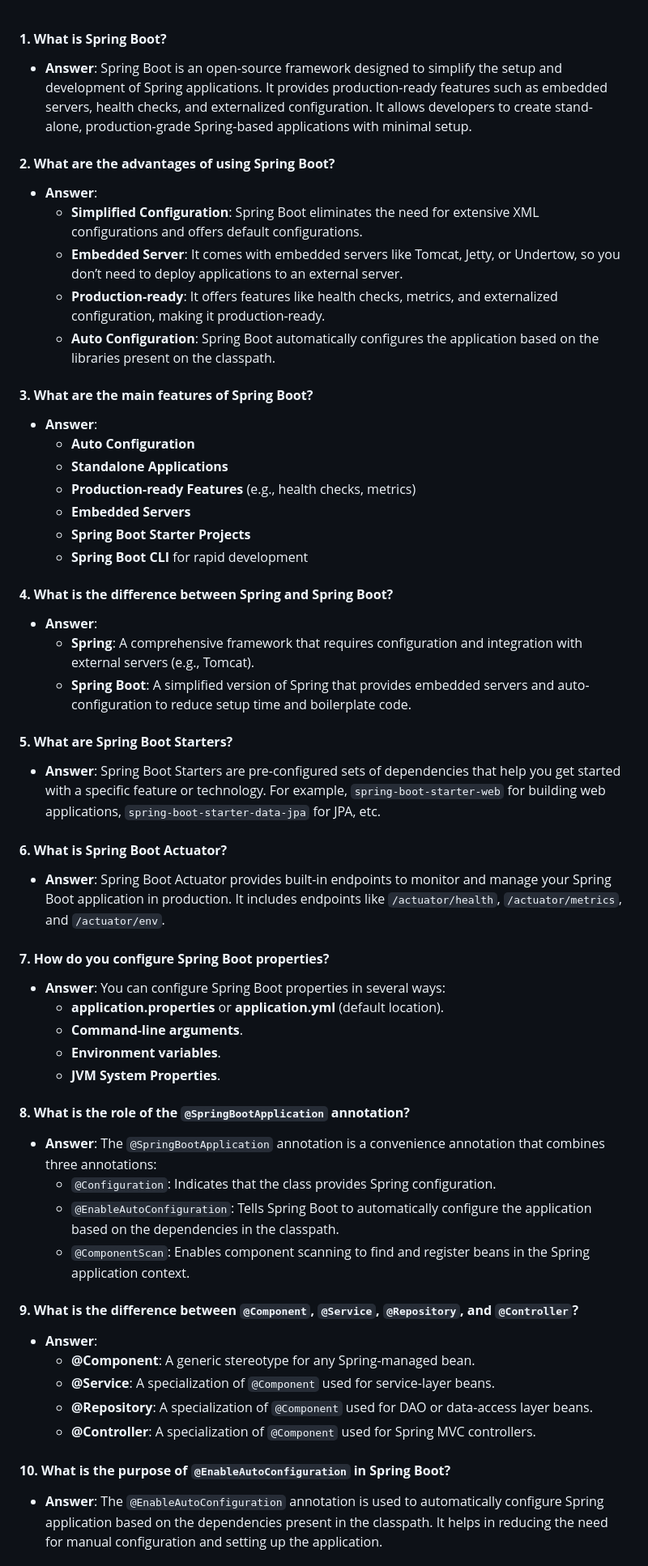
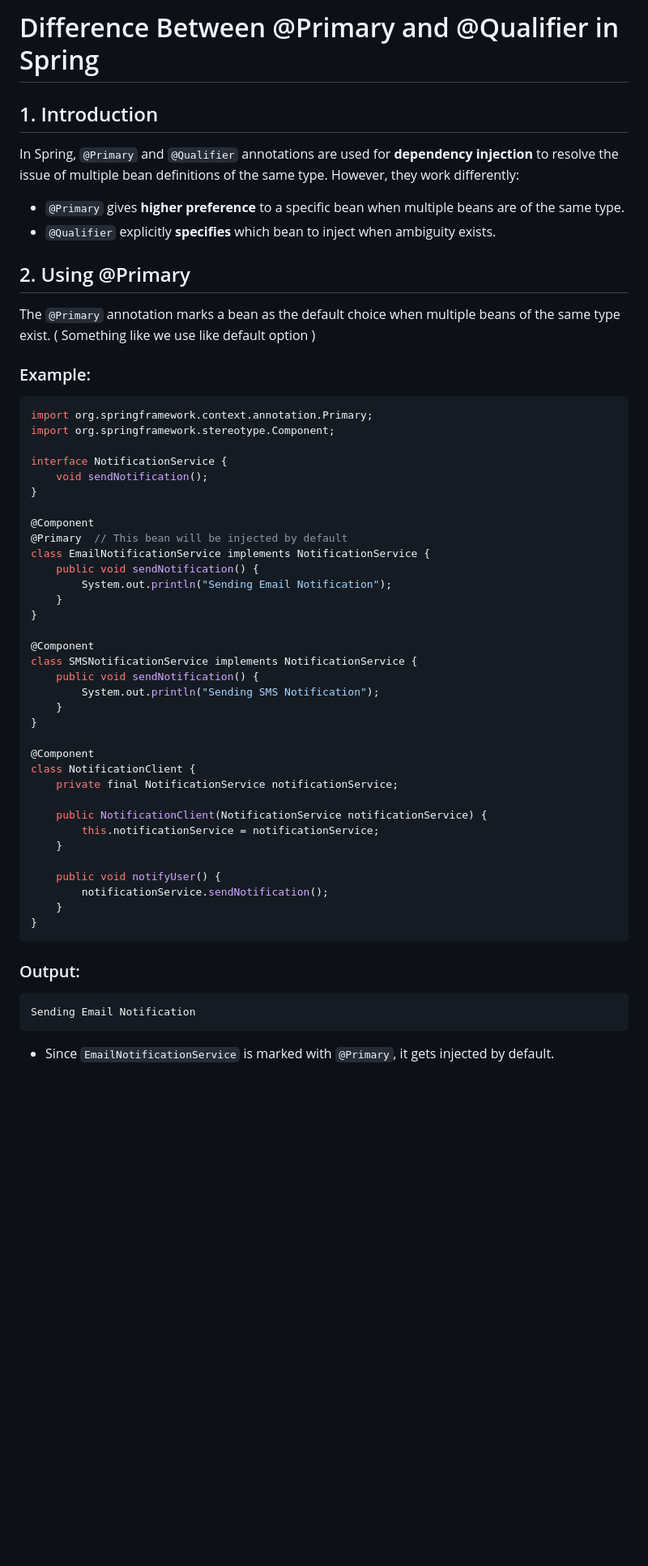
Before and after one commit to MONESHGOMO/SpringBoot, a Markdown page: README.md, the part around the change printed below. Shown: that part at 81% size. Drawn GitHub-style; blank space fills up the shorter version.

Commit message:
feat : @Qualifier & @Primary

````diff
--- a/README.md
+++ b/README.md
@@ -1,61 +1,55 @@
+# Difference Between @Primary and @Qualifier in Spring
 
+## 1. Introduction
+In Spring, `@Primary` and `@Qualifier` annotations are used for **dependency injection** to resolve the issue of multiple bean definitions of the same type. However, they work differently:
 
-#### **1. What is Spring Boot?**
-   - **Answer**:
-     Spring Boot is an open-source framework designed to simplify the setup and development of Spring applications. It provides production-ready features such as embedded servers, health checks, and externalized configuration. It allows developers to create stand-alone, production-grade Spring-based applications with minimal setup.
+- `@Primary` gives **higher preference** to a specific bean when multiple beans are of the same type.
+- `@Qualifier` explicitly **specifies** which bean to inject when ambiguity exists.
 
-#### **2. What are the advantages of using Spring Boot?**
-   - **Answer**:
-     - **Simplified Configuration**: Spring Boot eliminates the need for extensive XML configurations and offers default configurations.
-     - **Embedded Server**: It comes with embedded servers like Tomcat, Jetty, or Undertow, so you don’t need to deploy applications to an external server.
-     - **Production-ready**: It offers features like health checks, metrics, and externalized configuration, making it production-ready.
-     - **Auto Configuration**: Spring Boot automatically configures the application based on the libraries present on the classpath.
+## 2. Using @Primary
+The `@Primary` annotation marks a bean as the default choice when multiple beans of the same type exist.  ( Something like we use like default option )
 
-#### **3. What are the main features of Spring Boot?**
-   - **Answer**:
-     - **Auto Configuration**
-     - **Standalone Applications**
-     - **Production-ready Features** (e.g., health checks, metrics)
-     - **Embedded Servers**
-     - **Spring Boot Starter Projects**
-     - **Spring Boot CLI** for rapid development
+### Example:
+```java
+import org.springframework.context.annotation.Primary;
+import org.springframework.stereotype.Component;
 
-#### **4. What is the difference between Spring and Spring Boot?**
-   - **Answer**:
-     - **Spring**: A comprehensive framework that requires configuration and integration with external servers (e.g., Tomcat).
-     - **Spring Boot**: A simplified version of Spring that provides embedded servers and auto-configuration to reduce setup time and boilerplate code.
+interface NotificationService {
+    void sendNotification();
+}
 
-#### **5. What are Spring Boot Starters?**
-   - **Answer**:
-     Spring Boot Starters are pre-configured sets of dependencies that help you get started with a specific feature or technology. For example, `spring-boot-starter-web` for building web applications, `spring-boot-starter-data-jpa` for JPA, etc.
+@Component
+@Primary  // This bean will be injected by default
+class EmailNotificationService implements NotificationService {
+    public void sendNotification() {
+        System.out.println("Sending Email Notification");
+    }
+}
 
-#### **6. What is Spring Boot Actuator?**
-   - **Answer**:
-     Spring Boot Actuator provides built-in endpoints to monitor and manage your Spring Boot application in production. It includes endpoints like `/actuator/health`, `/actuator/metrics`, and `/actuator/env`.
+@Component
+class SMSNotificationService implements NotificationService {
+    public void sendNotification() {
+        System.out.println("Sending SMS Notification");
+    }
+}
 
-#### **7. How do you configure Spring Boot properties?**
-   - **Answer**:
-     You can configure Spring Boot properties in several ways:
-     - **application.properties** or **application.yml** (default location).
-     - **Command-line arguments**.
-     - **Environment variables**.
-     - **JVM System Properties**.
+@Component
+class NotificationClient {
+    private final NotificationService notificationService;
 
-#### **8. What is the role of the `@SpringBootApplication` annotation?**
-   - **Answer**:
-     The `@SpringBootApplication` annotation is a convenience annotation that combines three annotations:
-     - `@Configuration`: Indicates that the class provides Spring configuration.
-     - `@EnableAutoConfiguration`: Tells Spring Boot to automatically configure the application based on the dependencies in the classpath.
-     - `@ComponentScan`: Enables component scanning to find and register beans in the Spring application context.
+    public NotificationClient(NotificationService notificationService) {
+        this.notificationService = notificationService;
+    }
 
-#### **9. What is the difference between `@Component`, `@Service`, `@Repository`, and `@Controller`?**
-   - **Answer**:
-     - **@Component**: A generic stereotype for any Spring-managed bean.
-     - **@Service**: A specialization of `@Component` used for service-layer beans.
-     - **@Repository**: A specialization of `@Component` used for DAO or data-access layer beans.
-     - **@Controller**: A specialization of `@Component` used for Spring MVC controllers.
+    public void notifyUser() {
+        notificationService.sendNotification();
+    }
+}
+```
 
-#### **10. What is the purpose of `@EnableAutoConfiguration` in Spring Boot?**
-   - **Answer**:
-     The `@EnableAutoConfiguration` annotation is used to automatically configure Spring application based on the dependencies present in the classpath. It helps in reducing the need for manual configuration and setting up the application.
+### Output:
+```
+Sending Email Notification
+```
+- Since `EmailNotificationService` is marked with `@Primary`, it gets injected by default.
 
````
Also changed, not shown: other parts of README.md (+33 -38 lines).
